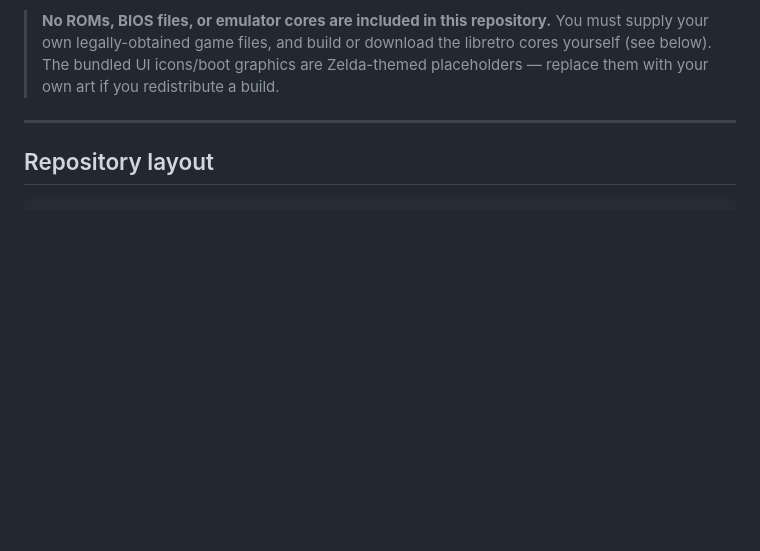
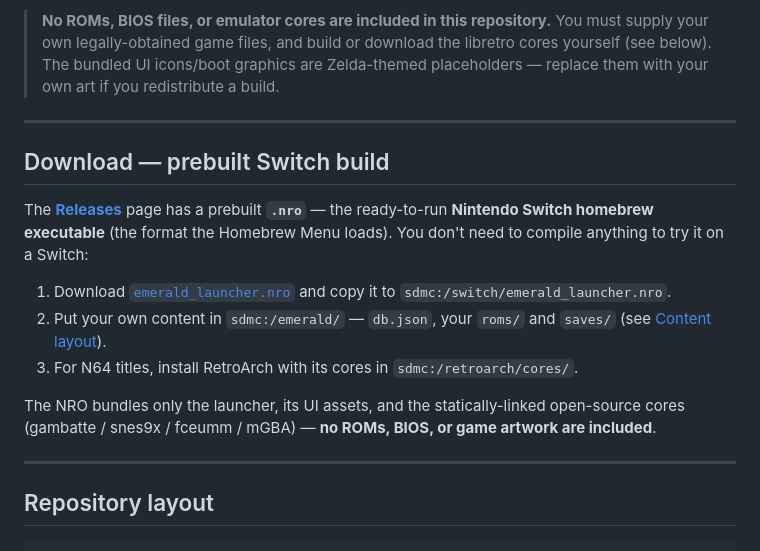
Before and after one commit to IgnacioLeivaP/Emerald-launcher, a Markdown page: README.md, the part around the change. Drawn GitHub-style; blank space fills up the shorter version.

Commit message:
README: document the prebuilt Switch NRO release and how to install it
Co-Authored-By: Claude Opus 4.8 <noreply@anthropic.com>

```diff
--- a/README.md
+++ b/README.md
@@ -15,6 +15,24 @@ source tree.
 > supply your own legally-obtained game files, and build or download the libretro cores
 > yourself (see below). The bundled UI icons/boot graphics are Zelda-themed placeholders —
 > replace them with your own art if you redistribute a build.
+
+---
+
+## Download — prebuilt Switch build
+
+The [**Releases**](https://github.com/IgnacioLeivaP/Emerald-launcher/releases) page has a
+prebuilt **`.nro`** — the ready-to-run **Nintendo Switch homebrew executable** (the format
+the Homebrew Menu loads). You don't need to compile anything to try it on a Switch:
+
+1. Download
+   [`emerald_launcher.nro`](https://github.com/IgnacioLeivaP/Emerald-launcher/releases/latest)
+   and copy it to `sdmc:/switch/emerald_launcher.nro`.
+2. Put your own content in `sdmc:/emerald/` — `db.json`, your `roms/` and `saves/`
+   (see [Content layout](#content-layout-your-files)).
+3. For N64 titles, install RetroArch with its cores in `sdmc:/retroarch/cores/`.
+
+The NRO bundles only the launcher, its UI assets, and the statically-linked open-source
+cores (gambatte / snes9x / fceumm / mGBA) — **no ROMs, BIOS, or game artwork are included**.
 
 ---
 
```
